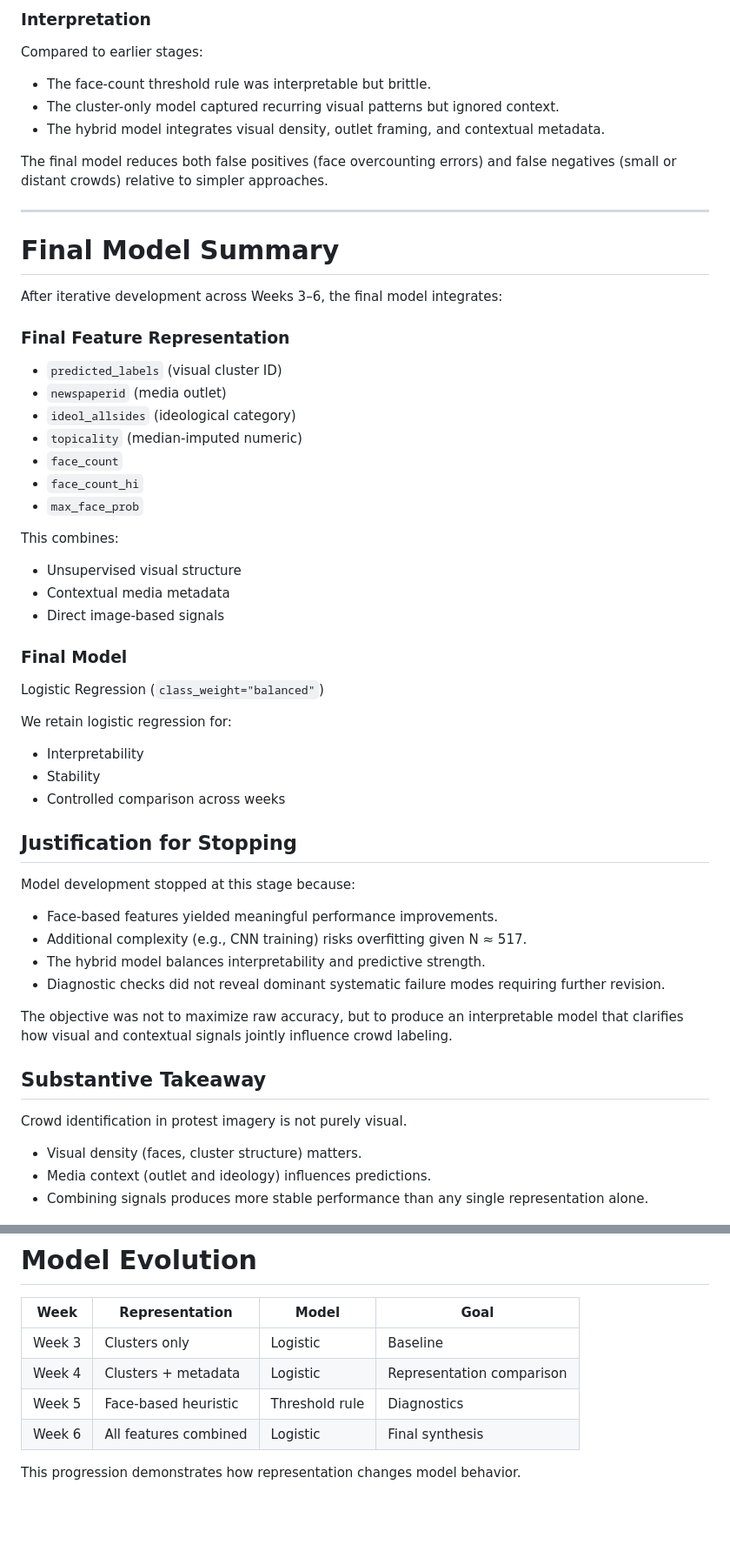
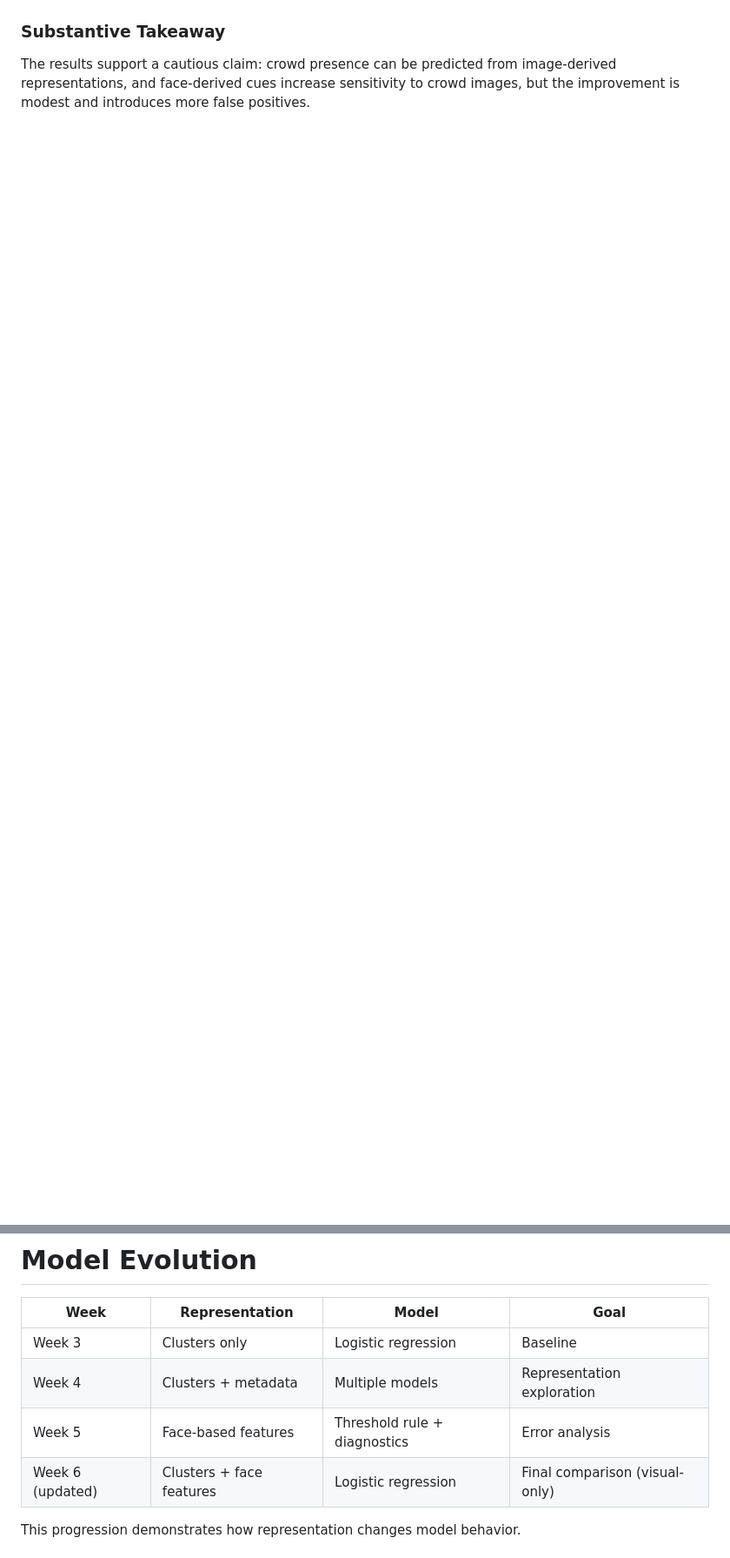
Before and after one commit to TemurAkhtamjonov/STATS201_project, a Markdown page: README.md, 2 parts joined by grey strips. Shown at 87% size. Rendered like a GitHub page; blank space fills up the shorter version.

Commit message:
Align README with iscrowd task and clusters+faces model

```diff
--- a/README.md
+++ b/README.md
@@ -253,69 +248,15 @@ Final model performance on the held-out test set:
 
-### Interpretation
-
-Compared to earlier stages:
-
-- The face-count threshold rule was interpretable but brittle.
-- The cluster-only model captured recurring visual patterns but ignored context.
-- The hybrid model integrates visual density, outlet framing, and contextual metadata.
-
-The final model reduces both false positives (face overcounting errors) and false negatives (small or distant crowds) relative to simpler approaches.
-
----
-
-# Final Model Summary
-
-After iterative development across Weeks 3–6, the final model integrates:
-
-### Final Feature Representation
-- `predicted_labels` (visual cluster ID)
-- `newspaperid` (media outlet)
-- `ideol_allsides` (ideological category)
-- `topicality` (median-imputed numeric)
-- `face_count`
-- `face_count_hi`
-- `max_face_prob`
-
-This combines:
-- Unsupervised visual structure
-- Contextual media metadata
-- Direct image-based signals
-
-### Final Model
-Logistic Regression (`class_weight="balanced"`)
-
-We retain logistic regression for:
-- Interpretability
-- Stability
-- Controlled comparison across weeks
-
-## Justification for Stopping
-
-Model development stopped at this stage because:
-
-- Face-based features yielded meaningful performance improvements.
-- Additional complexity (e.g., CNN training) risks overfitting given N ≈ 517.
-- The hybrid model balances interpretability and predictive strength.
-- Diagnostic checks did not reveal dominant systematic failure modes requiring further revision.
-
-The objective was not to maximize raw accuracy, but to produce an interpretable model that clarifies how visual and contextual signals jointly influence crowd labeling.
-
-## Substantive Takeaway
-
-Crowd identification in protest imagery is not purely visual.
-
-- Visual density (faces, cluster structure) matters.
-- Media context (outlet and ideology) influences predictions.
-- Combining signals produces more stable performance than any single representation alone.
+### Substantive Takeaway
+The results support a cautious claim: crowd presence can be predicted from image-derived representations, and face-derived cues increase sensitivity to crowd images, but the improvement is modest and introduces more false positives.
 
 # Model Evolution
 
 | Week | Representation | Model | Goal |
-|------|---------------|--------|------|
-| Week 3 | Clusters only | Logistic | Baseline |
-| Week 4 | Clusters + metadata | Logistic | Representation comparison |
-| Week 5 | Face-based heuristic | Threshold rule | Diagnostics |
-| Week 6 | All features combined | Logistic | Final synthesis |
+|------|---------------|-------|------|
+| Week 3 | Clusters only | Logistic regression | Baseline |
+| Week 4 | Clusters + metadata | Multiple models | Representation exploration |
+| Week 5 | Face-based features | Threshold rule + diagnostics | Error analysis |
+| Week 6 (updated) | Clusters + face features | Logistic regression | Final comparison (visual-only) |
 
 This progression demonstrates how representation changes model behavior.
 
```
Also changed, not shown: other parts of README.md (+47 -55 lines).
